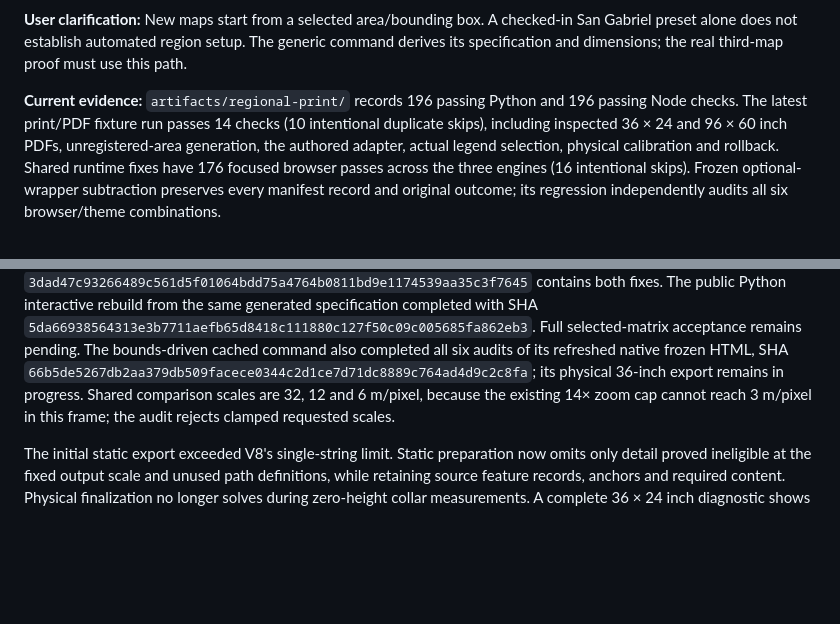
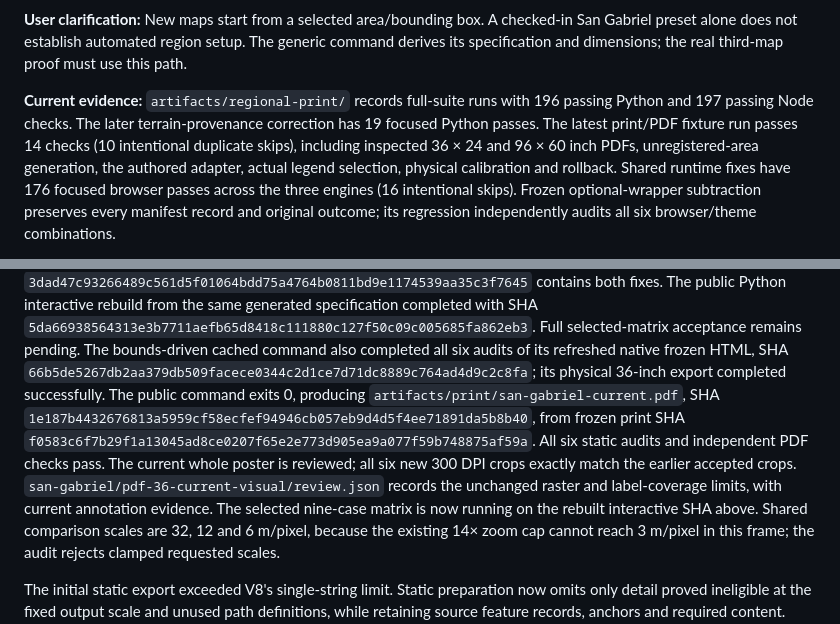
Before and after one commit to hoidn/maps, a Markdown page: docs/plans/2026-09-22-regional-generation-and-print-plan.md, 2 parts joined by grey strips. Drawn GitHub-style; blank space fills up the shorter version.

Commit message:
Record successful bounds-driven real PDF generation and review

```diff
--- a/docs/plans/2026-09-22-regional-generation-and-print-plan.md
+++ b/docs/plans/2026-09-22-regional-generation-and-print-plan.md
@@ -25,8 +25,9 @@ promoted or published.
 San Gabriel preset alone does not establish automated region setup. The generic command
 derives its specification and dimensions; the real third-map proof must use this path.
 
-**Current evidence:** `artifacts/regional-print/` records 196 passing Python and
-196 passing Node checks. The latest print/PDF fixture run passes 14 checks (10
+**Current evidence:** `artifacts/regional-print/` records full-suite runs with
+196 passing Python and 197 passing Node checks. The later terrain-provenance
+correction has 19 focused Python passes. The latest print/PDF fixture run passes 14 checks (10
 intentional duplicate skips), including inspected 36 × 24 and 96 × 60 inch PDFs,
 unregistered-area generation, the authored adapter, actual legend selection,
 physical calibration and rollback. Shared runtime fixes have 176 focused browser
@@ -123,7 +124,16 @@ specification completed with SHA
 Full selected-matrix acceptance remains pending. The bounds-driven cached command
 also completed all six audits of its refreshed native frozen HTML, SHA
 `66b5de5267db2aa379db509facece0344c2d1ce7d71dc8889c764ad4d9c2c8fa`;
-its physical 36-inch export remains in progress.
+its physical 36-inch export completed successfully. The public command exits 0,
+producing `artifacts/print/san-gabriel-current.pdf`, SHA
+`1e187b4432676813a5959cf58ecfef94946cb057eb9d4d5f4ee71891da5b8b40`,
+from frozen print SHA
+`f0583c6f7b29f1a13045ad8ce0207f65e2e773d905ea9a077f59b748875af59a`.
+All six static audits and independent PDF checks pass. The current whole poster
+is reviewed; all six new 300 DPI crops exactly match the earlier accepted crops.
+`san-gabriel/pdf-36-current-visual/review.json` records the unchanged raster and
+label-coverage limits, with current annotation evidence. The selected nine-case
+matrix is now running on the rebuilt interactive SHA above.
 Shared comparison scales are 32, 12 and
 6 m/pixel, because the existing 14× zoom cap cannot reach 3 m/pixel in this frame;
 the audit rejects clamped requested scales.
```
Also changed, not shown: other parts of docs/plans/2026-09-22-regional-generation-and-print-plan.md (+1 -1 lines).
